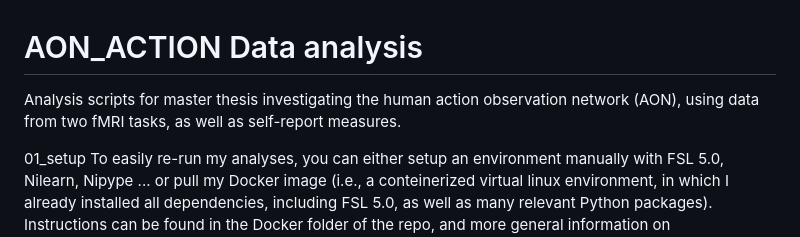
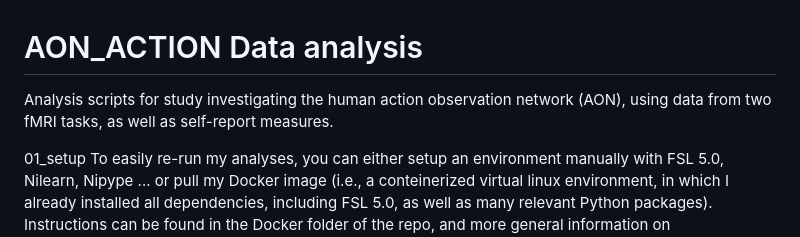
Before and after one commit to olafborghi/AON_ACTION, a Markdown page: README.md, the part around the change. Drawn GitHub-style.

```diff
--- a/README.md
+++ b/README.md
@@ -1,6 +1,6 @@
 # AON_ACTION Data analysis
 
-Analysis scripts for master thesis investigating the human action observation network (AON), using data from two fMRI tasks, as well as self-report measures.
+Analysis scripts for study investigating the human action observation network (AON), using data from two fMRI tasks, as well as self-report measures.
 
 01_setup
 To easily re-run my analyses, you can either setup an environment manually with FSL 5.0, Nilearn, Nipype ... or pull my Docker image (i.e., a conteinerized virtual linux environment, in which I already installed all dependencies, including FSL 5.0, as well as many relevant Python packages). Instructions can be found in the Docker folder of the repo, and more general information on https://docs.docker.com/get-started/. Else, you can setup FSL 5.0 on your local computer and use the conda environment "neuroenv.yml".
```
